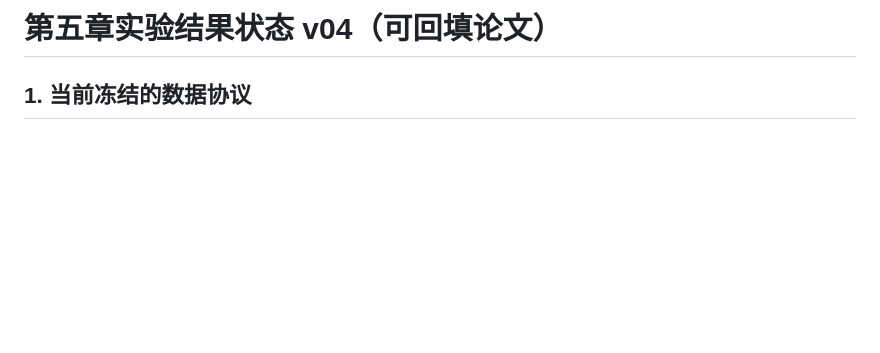
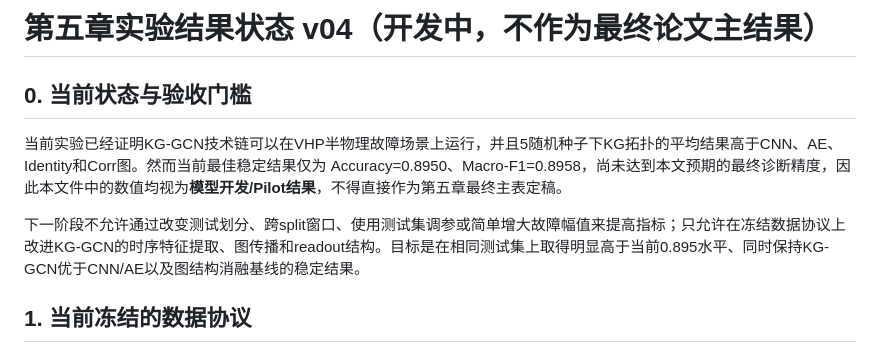
Before and after one commit to totem-pole/-KG-GCN-, a Markdown page: paper_rewriting_output/05_experiment_results_v04.md, the part around one of its changes. Drawn GitHub-style; blank space fills up the shorter version.

```diff
--- a/paper_rewriting_output/05_experiment_results_v04.md
+++ b/paper_rewriting_output/05_experiment_results_v04.md
@@ -1,4 +1,9 @@
-# 第五章实验结果状态 v04（可回填论文）
+# 第五章实验结果状态 v04（开发中，不作为最终论文主结果）
+
+## 0. 当前状态与验收门槛
+当前实验已经证明KG-GCN技术链可以在VHP半物理故障场景上运行，并且5随机种子下KG拓扑的平均结果高于CNN、AE、Identity和Corr图。然而当前最佳稳定结果仅为 Accuracy=0.8950、Macro-F1=0.8958，尚未达到本文预期的最终诊断精度，因此本文件中的数值均视为**模型开发/Pilot结果**，不得直接作为第五章最终主表定稿。
+
+下一阶段不允许通过改变测试划分、跨split窗口、使用测试集调参或简单增大故障幅值来提高指标；只允许在冻结数据协议上改进KG-GCN的时序特征提取、图传播和readout结构。目标是在相同测试集上取得明显高于当前0.895水平、同时保持KG-GCN优于CNN/AE以及图结构消融基线的稳定结果。
 
 ## 1. 当前冻结的数据协议
 - 总体研究对象：燃煤机组汽轮机系统；第五章仅以VHP作为代表性算例。
```
Also changed, not shown: other parts of paper_rewriting_output/05_experiment_results_v04.md (+29 -26 lines).
